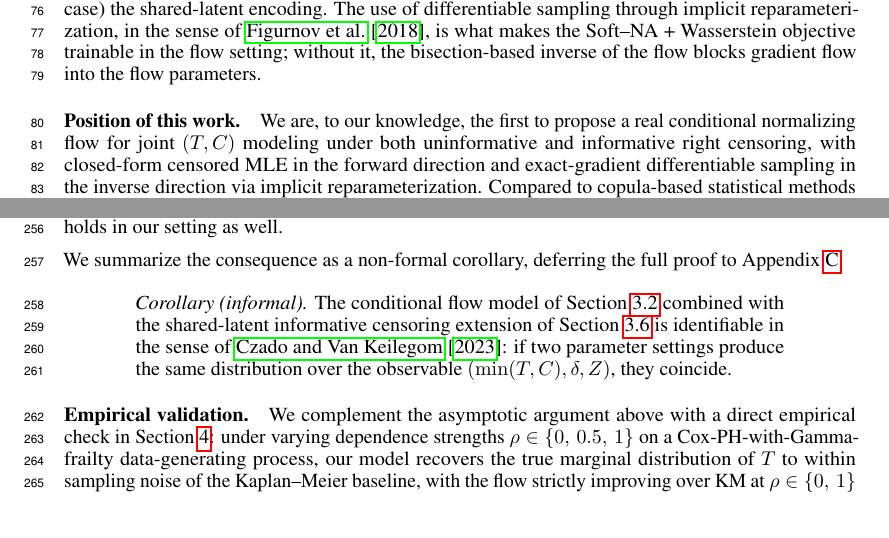
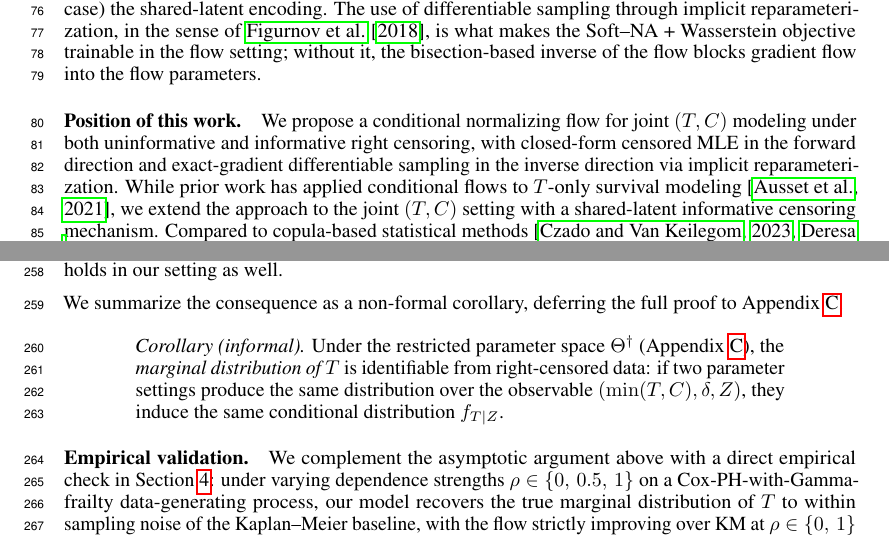
Before and after one commit to Lyric98/neurips2026-survflow, a LaTeX paper (main.tex, which reads sections/02_related_work.tex, sections/03_methodology.tex): two parts of pages 2 and 7 of 17, joined at a grey line, cut so that both start at the same text. Compiled offline with pdfLaTeX.

Commit message:
Soften identifiability claim to marginal T; temper novelty positioning
- §3 identifiability corollary: claim marginal T identified (not full parameter)
- §2 position: remove "first to propose"; acknowledge Ausset 2021 as prior T-only flow work

Co-Authored-By: Claude Opus 4.6 (1M context) <noreply@anthropic.com>

```diff
--- a/sections/02_related_work.tex
+++ b/sections/02_related_work.tex
@@ -81,11 +81,14 @@ setting; without it, the bisection-based inverse of the flow blocks gradient
 flow into the flow parameters.
 
 \paragraph{Position of this work.}
-We are, to our knowledge, the first to propose a real conditional normalizing
-flow for joint $(T, C)$ modeling under both uninformative and informative
-right censoring, with closed-form censored MLE in the forward direction and
-exact-gradient differentiable sampling in the inverse direction via implicit
-reparameterization. Compared to copula-based statistical methods
+We propose a conditional normalizing flow for joint $(T, C)$ modeling
+under both uninformative and informative right censoring, with closed-form
+censored MLE in the forward direction and exact-gradient differentiable
+sampling in the inverse direction via implicit reparameterization.
+While prior work has applied conditional flows to
+$T$-only survival modeling \citep{ausset2021conditional}, we extend
+the approach to the joint $(T, C)$ setting with a shared-latent
+informative censoring mechanism. Compared to copula-based statistical methods
 \citep{czado2023dependent,deresa2021semiparametric,zhang2024deepcopula}, our
 method does not specify a copula family and admits a strictly more flexible
 marginal class. Compared to deep generative survival baselines that target
--- a/sections/03_methodology.tex
+++ b/sections/03_methodology.tex
@@ -483,11 +483,11 @@ proof to Appendix~\ref{app:identifiability}.
 
 \begin{quote}
 \textit{Corollary (informal).}
-The conditional flow model of Section~\ref{sec:flow} combined with the
-shared-latent informative censoring extension of
-Section~\ref{sec:informative} is identifiable in the sense of
-\citet{czado2023dependent}: if two parameter settings produce the same
-distribution over the observable $(\min(T, C), \delta, Z)$, they coincide.
+Under the restricted parameter space $\Theta^\dagger$
+(Appendix~\ref{app:identifiability}), the \emph{marginal distribution of
+$T$} is identifiable from right-censored data: if two parameter settings
+produce the same distribution over the observable $(\min(T, C), \delta, Z)$,
+they induce the same conditional distribution $f_{T \mid Z}$.
 \end{quote}
 
 \paragraph{Empirical validation.}
```
